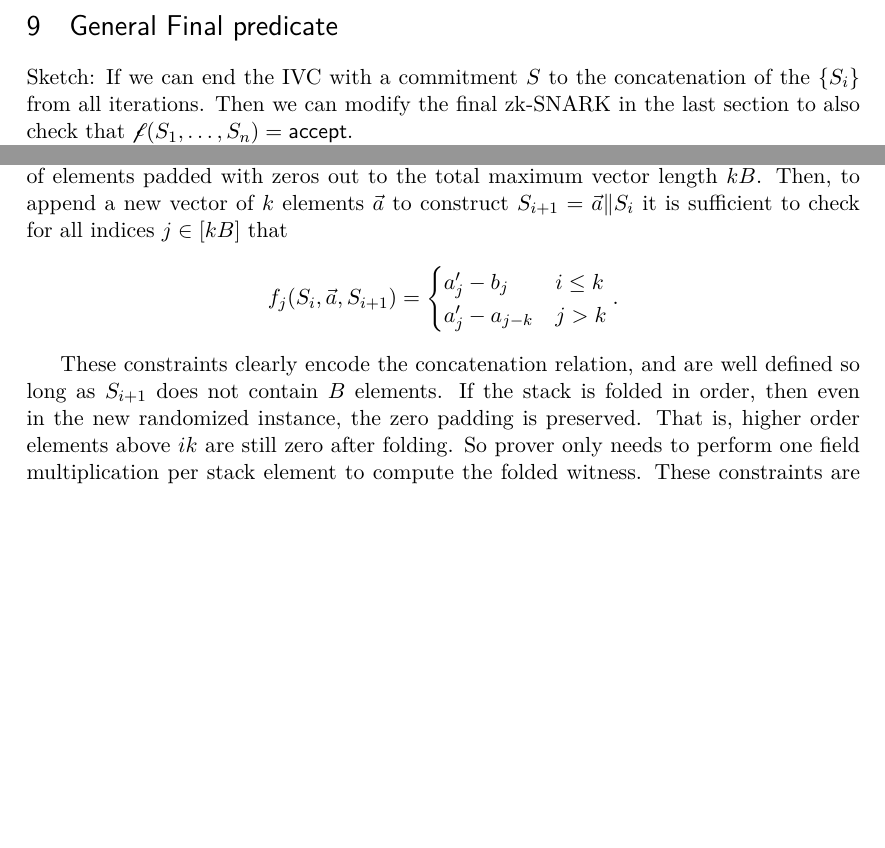
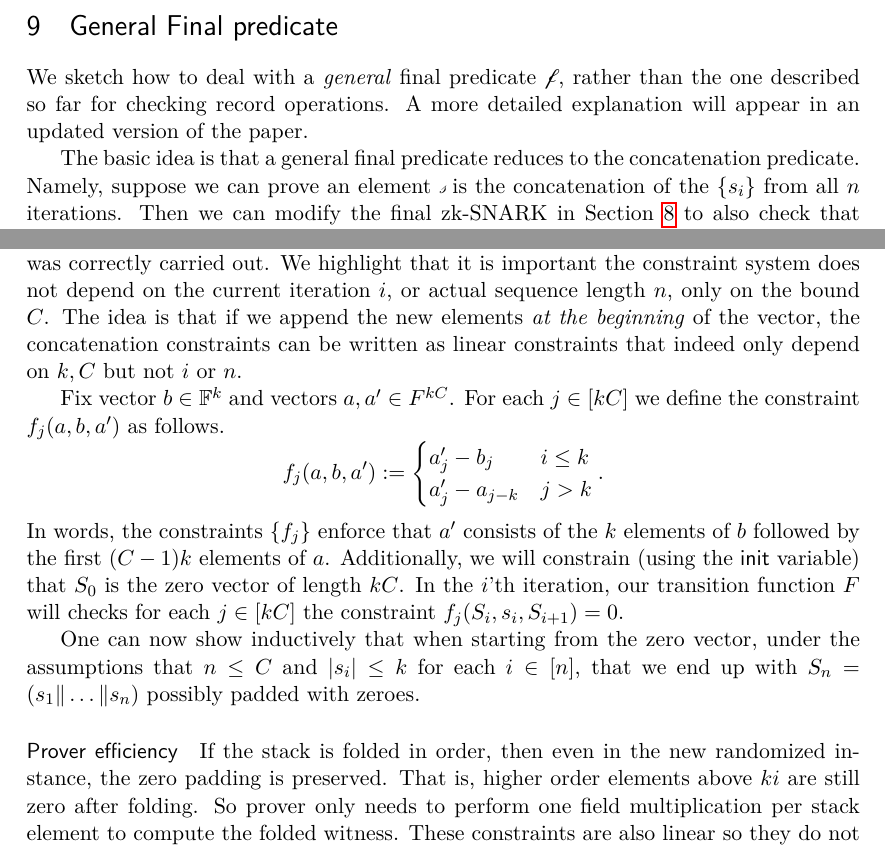
Before and after one commit to AztecProtocol/stackproofs, a LaTeX paper (stackproofs.tex): two parts of page 22 of 23 before the commit and two parts of page 22 of 24 after it, joined at a grey line, cut so that both start at the same text, the shorter picture padded with empty space. Compiled offline with LuaLaTeX.

Commit message:
fix last sec

```diff
--- a/stackproofs.tex
+++ b/stackproofs.tex
@@ -1473,12 +1473,9 @@ $\instrcg=( (\zfin,\inchash,\alpha,\beta,\eps),C,\recset)$.
 
 
 \section{General Final predicate}
-
-Sketch:
-If we can end the IVC with a commitment $S$ to the concatenation of the \set{S_i} from all iterations. Then we can modify the final zk-SNARK in the last section to also check
-that $\finpred(S_1,\ldots,S_n)=\accept$.
-
-For this purpose, instead of the $F^*$ in section \ref{sec:Fstar} we add protogalaxy constraints to obtain a commitment of the concatenation of the previous
-one with the $S_i$ of this iteration.
-
-\subsection{Efficient Proofs of Concatenation with ProtoGalaxy}
+\renewcommand{\s}{\incsum}
+We sketch how to deal with a \emph{general} final predicate \finpred, rather than the one described so far for checking record operations. A more detailed explanation will appear in an updated version of the paper.
+
+The basic idea is that a general final predicate reduces to the concatenation predicate.
+Namely, suppose we can prove an element $\s$ is the concatenation of the \set{s_i} from all $n$ iterations.
+Then we can modify the final zk-SNARK in Section \ref{sec:FtoFprime} to also check that $\finpred(\zfin, s_1,\ldots,s_n,\recset)=\accept$.
@@ -1488,15 +1488,30 @@ Given a stack consisting of vectors of field elements of length $k$ and a total
-We encode a vector $S_i$ of length $k i$ as a sequence of elements padded with zeros out to the total maximum vector length $k B$.
-Then, to append a new vector of $k$ elements $\vec{a}$ to construct $S_{i+1} = \vec{a} \| S_i$ it is sufficient to check for all indices $j \in [k B]$ that
+Given a sequence consisting of vectors \sett{s_i}{i\in [n]} of field elements of length $k$ and a bound $C$ on $n$, we can define a system of linear protogalaxy constraints that a concatenation was correctly carried out.
+We highlight that it is important the constraint system does not depend on the current iteration $i$, or actual sequence length $n$, only on the bound $C$.
+The idea is that if we append the new elements \emph{at the beginning} of the vector, the concatenation constraints can be written as linear constraints that indeed only depend on $k,C$ but not $i$ or $n$.
+
+Fix vector $b\in \F^k$ and vectors $a,a'\in F^{kC}$.
+For each $j\in [kC]$ we define the constraint $f_j(a,b,a')$ as follows.
 \begin{equation*}
-f_j(S_i, \vec{a}, S_{i+1}) = \begin{cases}
+f_j(a, b, a') \defeq \begin{cases}
     a'_j - b_j & i \leq k \\
     a'_j - a_{j - k} & j > k
 \end{cases}.
 \end{equation*}
-
-These constraints clearly encode the concatenation relation, and are well defined so long as $S_{i+1}$ does not contain $B$ elements.
+In words, the constraints \set{f_j} enforce that $a'$ consists of the $k$ elements of $b$ followed by the first $(C-1)k$ elements
+of $a$.
+Additionally, we will constrain (using the \init variable) that $S_0$ is the zero vector of length $kC$.
+In the $i$'th iteration, our transition function $F$ will checks for each $j\in [kC]$ the constraint $f_j(S_i,s_i,S_{i+1})=0$.
+
+One can now show inductively that when starting from the zero vector, under the assumptions that $n\leq C$ and $|s_i|\leq k$ for each $i\in [n]$, that we end up with $S_n=(s_1\|\ldots\| s_n)$ possibly padded with zeroes.
+
+% Now we wish to append $b\in \F^k$ to $S_i$; that is, to construct $S_{i+1} = b \| S_i$.
+%
+% it is sufficient to check for all $j \in [k C]$ that $f_j(S_i,b,S_{i+1})=0$ where
+%
+% These constraints clearly encode the concatenation relation.
+\paragraph{Prover efficiency}
 If the stack is folded in order, then even in the new randomized instance, the zero padding is preserved.
-That is, higher order elements above $i k$ are still zero after folding.
+That is, higher order elements above $ ki$ are still zero after folding.
 So prover only needs to perform one field multiplication per stack element to compute the folded witness.
 These constraints are also linear so they do not contribute to any of the error terms in the $G(X)$ polynomial.
 
```
Also changed, not shown: References.bib (+8 -0 lines), stackproofs.pdf, stackproofs.tex (7 more changed lines).
